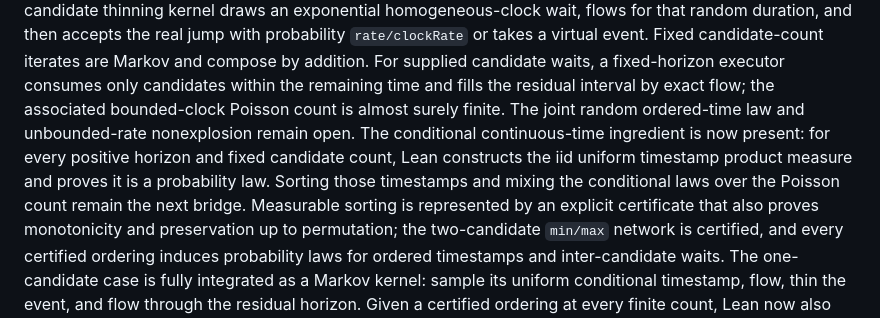
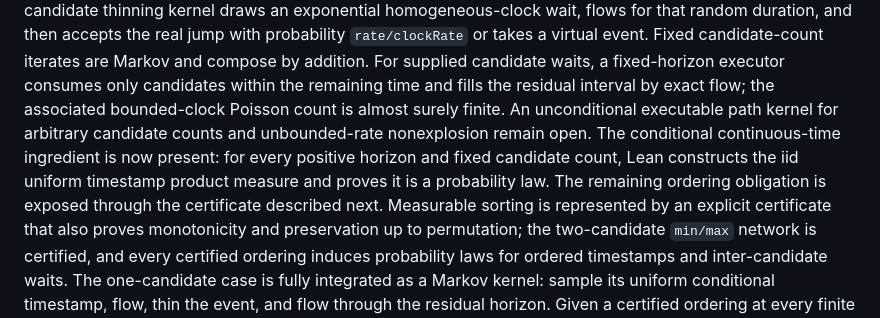
Before and after one commit to xukai92/mcmc-lean, a Markdown page: README.md, the part around the change. Drawn GitHub-style.

Commit message:
reconcile PDMP path roadmap

```diff
--- a/README.md
+++ b/README.md
@@ -165,11 +165,12 @@ virtual event. Fixed candidate-count iterates are Markov and compose by
 addition. For supplied candidate waits, a fixed-horizon executor consumes only
 candidates within the remaining time and fills the residual interval by exact
 flow; the associated bounded-clock Poisson count is almost surely finite.
-The joint random ordered-time law and unbounded-rate nonexplosion remain open.
+An unconditional executable path kernel for arbitrary candidate counts and
+unbounded-rate nonexplosion remain open.
 The conditional continuous-time ingredient is now present: for every positive
 horizon and fixed candidate count, Lean constructs the iid uniform timestamp
-product measure and proves it is a probability law. Sorting those timestamps
-and mixing the conditional laws over the Poisson count remain the next bridge.
+product measure and proves it is a probability law. The remaining ordering
+obligation is exposed through the certificate described next.
 Measurable sorting is represented by an explicit certificate that also proves
 monotonicity and preservation up to permutation; the two-candidate `min/max`
 network is certified, and every certified ordering induces probability laws
```
Also changed, not shown: docs/development-log.md (+3 -3 lines), docs/project-roadmap.md (+2 -3 lines).
